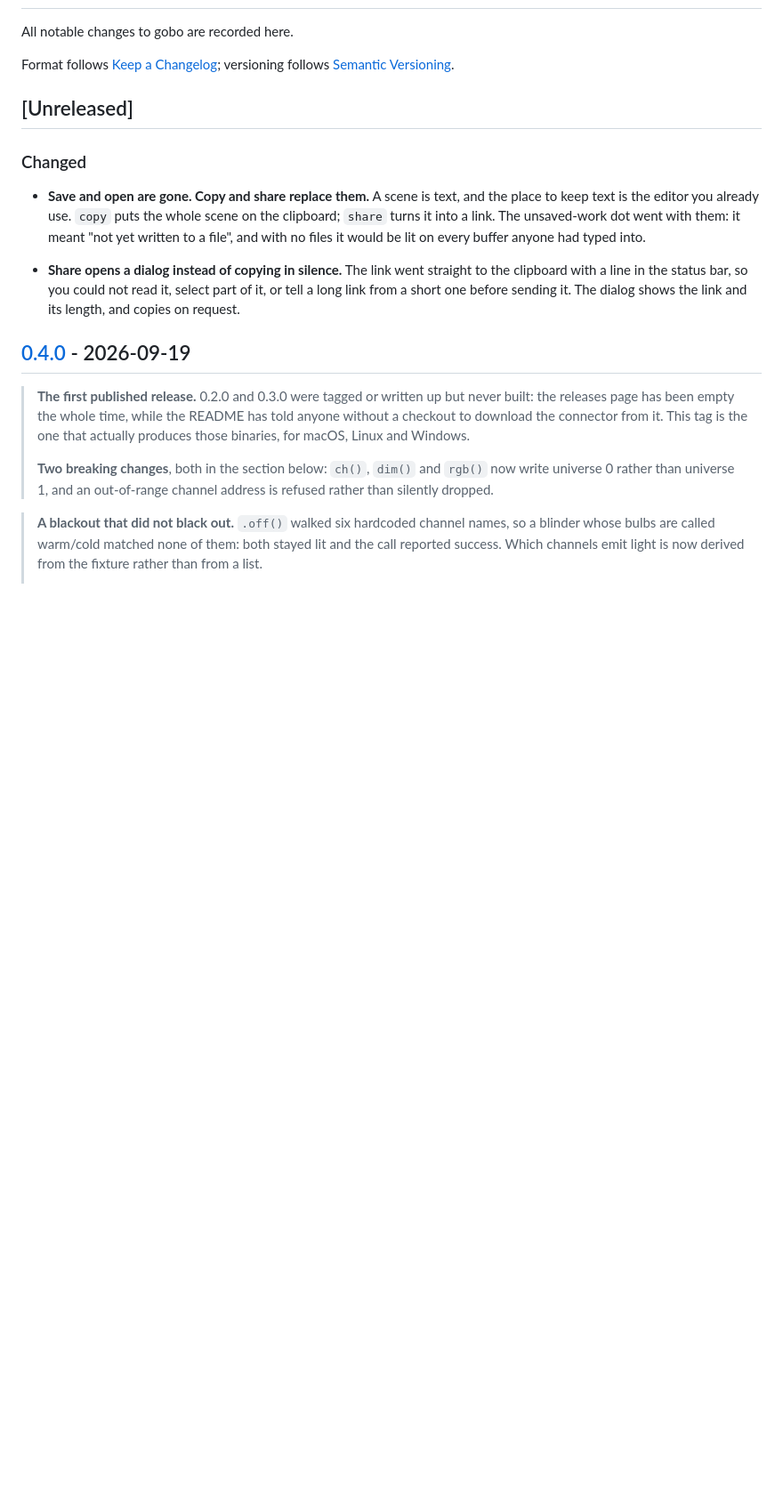
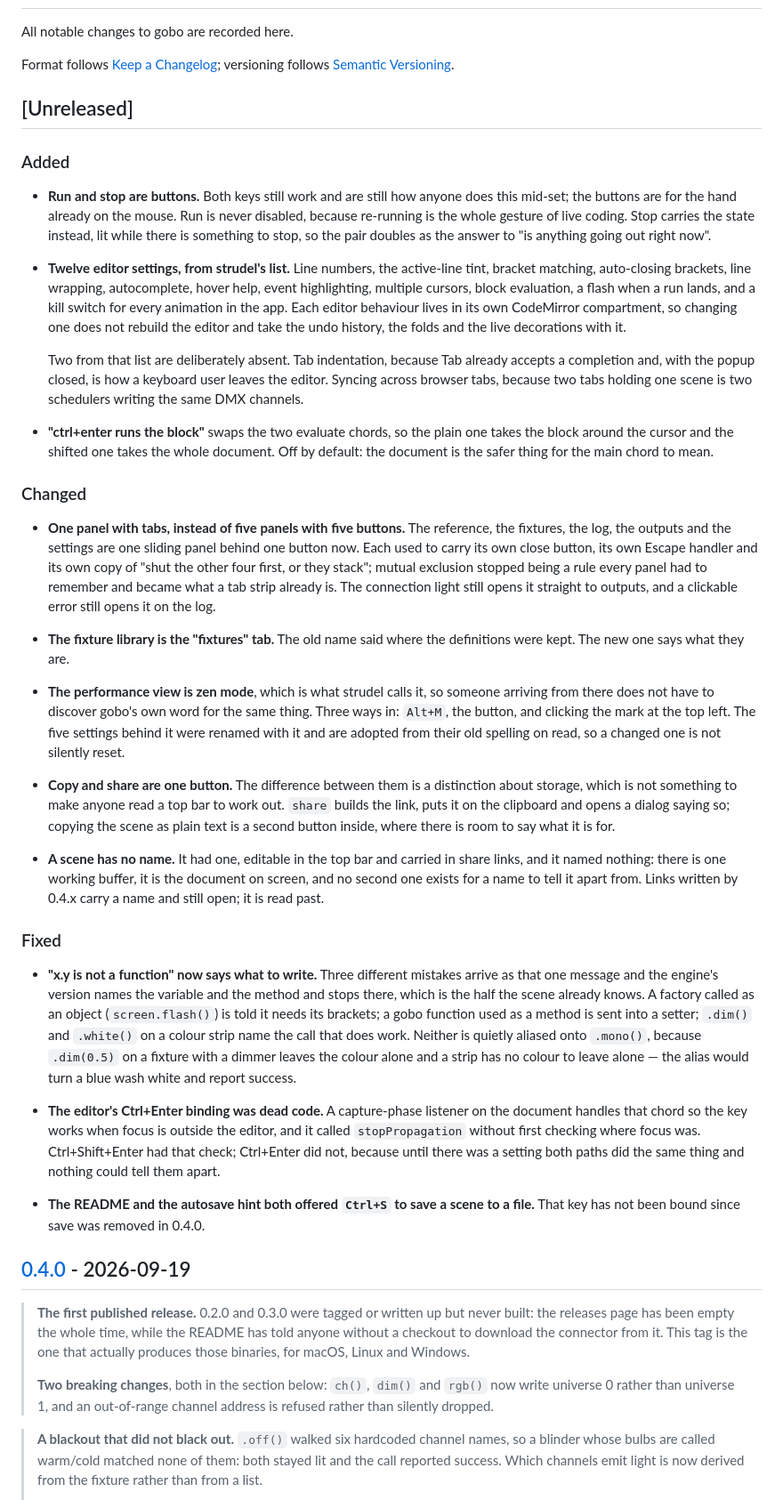
Before and after one commit to nicholaspjm/gobo-dmx-live-code, a Markdown page: CHANGELOG.md, the part around the change. Shown at 89% size. Drawn GitHub-style; blank space fills up the shorter version.

Commit message:
Write up 0.5.0 in the changelog

```diff
--- a/CHANGELOG.md
+++ b/CHANGELOG.md
@@ -6,18 +6,83 @@ Format follows [Keep a Changelog](https://keepachangelog.com/en/1.1.0/); version
 
 ## [Unreleased]
 
+### Added
+
+- **Run and stop are buttons.** Both keys still work and are still how anyone
+  does this mid-set; the buttons are for the hand already on the mouse. Run is
+  never disabled, because re-running is the whole gesture of live coding. Stop
+  carries the state instead, lit while there is something to stop, so the pair
+  doubles as the answer to "is anything going out right now".
+
+- **Twelve editor settings, from strudel's list.** Line numbers, the
+  active-line tint, bracket matching, auto-closing brackets, line wrapping,
+  autocomplete, hover help, event highlighting, multiple cursors, block
+  evaluation, a flash when a run lands, and a kill switch for every animation
+  in the app. Each editor behaviour lives in its own CodeMirror compartment, so
+  changing one does not rebuild the editor and take the undo history, the folds
+  and the live decorations with it.
+
+  Two from that list are deliberately absent. Tab indentation, because Tab
+  already accepts a completion and, with the popup closed, is how a keyboard
+  user leaves the editor. Syncing across browser tabs, because two tabs holding
+  one scene is two schedulers writing the same DMX channels.
+
+- **"ctrl+enter runs the block"** swaps the two evaluate chords, so the plain
+  one takes the block around the cursor and the shifted one takes the whole
+  document. Off by default: the document is the safer thing for the main chord
+  to mean.
+
 ### Changed
 
-- **Save and open are gone. Copy and share replace them.** A scene is text, and
-  the place to keep text is the editor you already use. `copy` puts the whole
-  scene on the clipboard; `share` turns it into a link. The unsaved-work dot went
-  with them: it meant "not yet written to a file", and with no files it would be
-  lit on every buffer anyone had typed into.
+- **One panel with tabs, instead of five panels with five buttons.** The
+  reference, the fixtures, the log, the outputs and the settings are one
+  sliding panel behind one button now. Each used to carry its own close button,
+  its own Escape handler and its own copy of "shut the other four first, or
+  they stack"; mutual exclusion stopped being a rule every panel had to
+  remember and became what a tab strip already is. The connection light still
+  opens it straight to outputs, and a clickable error still opens it on the log.
 
-- **Share opens a dialog instead of copying in silence.** The link went straight
-  to the clipboard with a line in the status bar, so you could not read it, select
-  part of it, or tell a long link from a short one before sending it. The dialog
-  shows the link and its length, and copies on request.
+- **The fixture library is the "fixtures" tab.** The old name said where the
+  definitions were kept. The new one says what they are.
+
+- **The performance view is zen mode**, which is what strudel calls it, so
+  someone arriving from there does not have to discover gobo's own word for the
+  same thing. Three ways in: `Alt+M`, the button, and clicking the mark at the
+  top left. The five settings behind it were renamed with it and are adopted
+  from their old spelling on read, so a changed one is not silently reset.
+
+- **Copy and share are one button.** The difference between them is a
+  distinction about storage, which is not something to make anyone read a top
+  bar to work out. `share` builds the link, puts it on the clipboard and opens
+  a dialog saying so; copying the scene as plain text is a second button
+  inside, where there is room to say what it is for.
+
+- **A scene has no name.** It had one, editable in the top bar and carried in
+  share links, and it named nothing: there is one working buffer, it is the
+  document on screen, and no second one exists for a name to tell it apart
+  from. Links written by 0.4.x carry a name and still open; it is read past.
+
+### Fixed
+
+- **"x.y is not a function" now says what to write.** Three different mistakes
+  arrive as that one message and the engine's version names the variable and
+  the method and stops there, which is the half the scene already knows. A
+  factory called as an object (`screen.flash()`) is told it needs its brackets;
+  a gobo function used as a method is sent into a setter; `.dim()` and
+  `.white()` on a colour strip name the call that does work. Neither is quietly
+  aliased onto `.mono()`, because `.dim(0.5)` on a fixture with a dimmer leaves
+  the colour alone and a strip has no colour to leave alone — the alias would
+  turn a blue wash white and report success.
+
+- **The editor's Ctrl+Enter binding was dead code.** A capture-phase listener
+  on the document handles that chord so the key works when focus is outside the
+  editor, and it called `stopPropagation` without first checking where focus
+  was. Ctrl+Shift+Enter had that check; Ctrl+Enter did not, because until there
+  was a setting both paths did the same thing and nothing could tell them
+  apart.
+
+- **The README and the autosave hint both offered `Ctrl+S` to save a scene to a
+  file.** That key has not been bound since save was removed in 0.4.0.
 
 ## [0.4.0] - 2026-09-19
 
```
